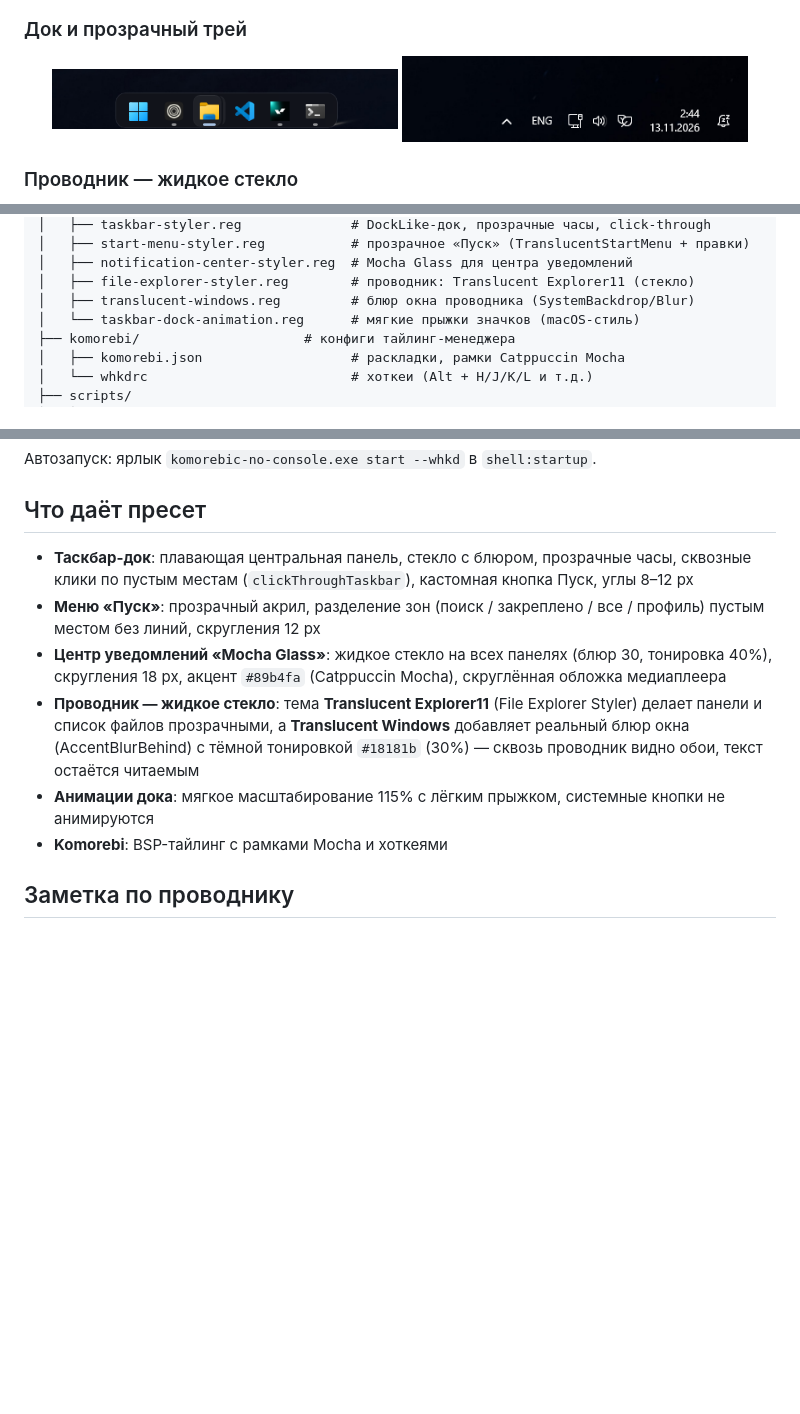
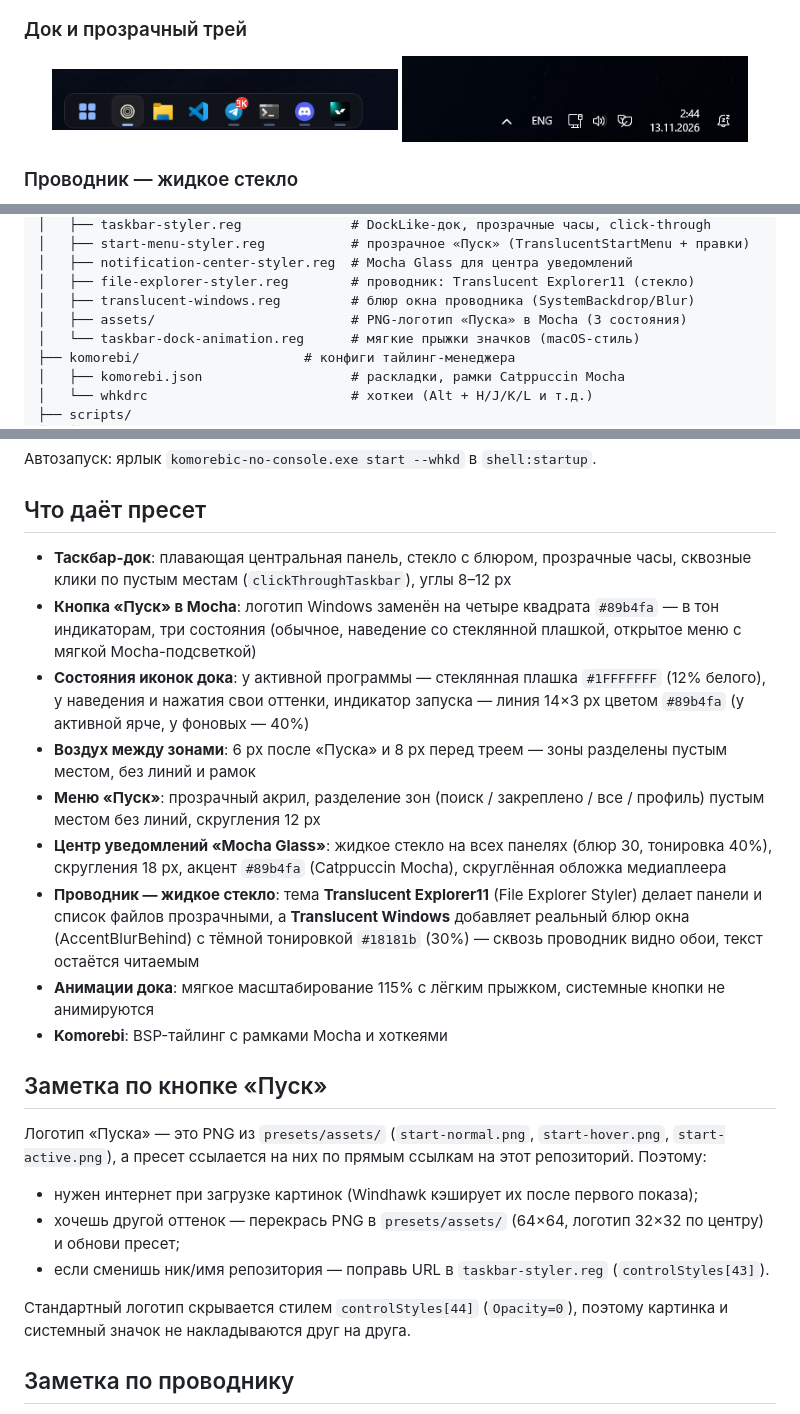
Before and after one commit to dsawn21/Perfect-Win11-Mocha-Glass-rice, a Markdown page: README.md, 3 parts joined by grey strips. Rendered like a GitHub page; pictures changed too: img/dock.png; blank space fills up the shorter version.

Commit message:
Taskbar: Mocha Start logo (3 states), active/hover states, blue running indicators, zone gaps

```diff
--- a/README.md
+++ b/README.md
@@ -56,6 +56,7 @@
 │   ├── notification-center-styler.reg  # Mocha Glass для центра уведомлений
 │   ├── file-explorer-styler.reg        # проводник: Translucent Explorer11 (стекло)
 │   ├── translucent-windows.reg         # блюр окна проводника (SystemBackdrop/Blur)
+│   ├── assets/                         # PNG-логотип «Пуска» в Mocha (3 состояния)
 │   └── taskbar-dock-animation.reg      # мягкие прыжки значков (macOS-стиль)
 ├── komorebi/                     # конфиги тайлинг-менеджера
 │   ├── komorebi.json                   # раскладки, рамки Catppuccin Mocha
@@ -119,12 +120,25 @@ komorebic start --whkd
 
 ## Что даёт пресет
 
-- **Таскбар-док**: плавающая центральная панель, стекло с блюром, прозрачные часы, сквозные клики по пустым местам (`clickThroughTaskbar`), кастомная кнопка Пуск, углы 8–12 px
+- **Таскбар-док**: плавающая центральная панель, стекло с блюром, прозрачные часы, сквозные клики по пустым местам (`clickThroughTaskbar`), углы 8–12 px
+- **Кнопка «Пуск» в Mocha**: логотип Windows заменён на четыре квадрата `#89b4fa` — в тон индикаторам, три состояния (обычное, наведение со стеклянной плашкой, открытое меню с мягкой Mocha-подсветкой)
+- **Состояния иконок дока**: у активной программы — стеклянная плашка `#1FFFFFFF` (12% белого), у наведения и нажатия свои оттенки, индикатор запуска — линия 14×3 px цветом `#89b4fa` (у активной ярче, у фоновых — 40%)
+- **Воздух между зонами**: 6 px после «Пуска» и 8 px перед треем — зоны разделены пустым местом, без линий и рамок
 - **Меню «Пуск»**: прозрачный акрил, разделение зон (поиск / закреплено / все / профиль) пустым местом без линий, скругления 12 px
 - **Центр уведомлений «Mocha Glass»**: жидкое стекло на всех панелях (блюр 30, тонировка 40%), скругления 18 px, акцент `#89b4fa` (Catppuccin Mocha), скруглённая обложка медиаплеера
 - **Проводник — жидкое стекло**: тема **Translucent Explorer11** (File Explorer Styler) делает панели и список файлов прозрачными, а **Translucent Windows** добавляет реальный блюр окна (AccentBlurBehind) с тёмной тонировкой `#18181b` (30%) — сквозь проводник видно обои, текст остаётся читаемым
 - **Анимации дока**: мягкое масштабирование 115% с лёгким прыжком, системные кнопки не анимируются
 - **Komorebi**: BSP-тайлинг с рамками Mocha и хоткеями
+
+## Заметка по кнопке «Пуск»
+
+Логотип «Пуска» — это PNG из `presets/assets/` (`start-normal.png`, `start-hover.png`, `start-active.png`), а пресет ссылается на них по прямым ссылкам на этот репозиторий. Поэтому:
+
+- нужен интернет при загрузке картинок (Windhawk кэширует их после первого показа);
+- хочешь другой оттенок — перекрась PNG в `presets/assets/` (64×64, логотип 32×32 по центру) и обнови пресет;
+- если сменишь ник/имя репозитория — поправь URL в `taskbar-styler.reg` (`controlStyles[43]`).
+
+Стандартный логотип скрывается стилем `controlStyles[44]` (`Opacity=0`), поэтому картинка и системный значок не накладываются друг на друга.
 
 ## Заметка по проводнику
 
```
Also changed, not shown: presets/assets/start-active.png (added), presets/assets/start-hover.png (added), presets/assets/start-normal.png (added), 1 other file.
